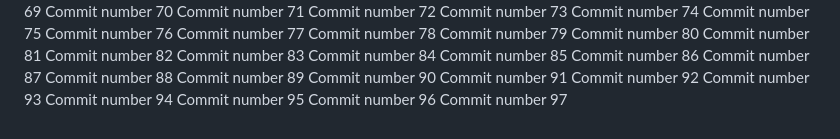
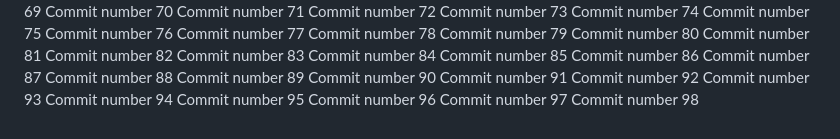
Before and after one commit to abdessattar23/repo-3, a Markdown page: README.md, the part around the change. GitHub-like rendering.

Commit message:
new commit looool #98

```diff
--- a/README.md
+++ b/README.md
@@ -198,3 +198,4 @@ Commit number 94
 Commit number 95
 Commit number 96
 Commit number 97
+Commit number 98
```
